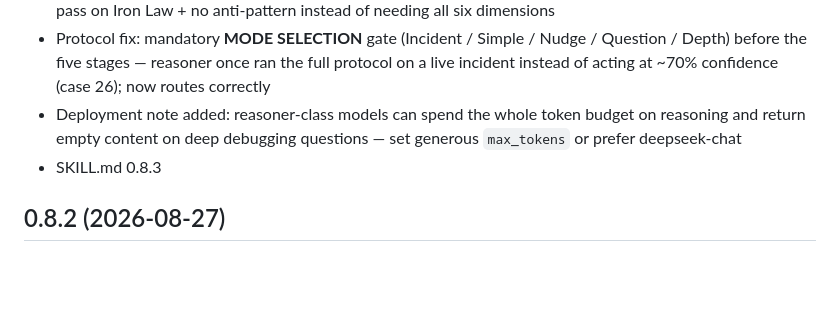
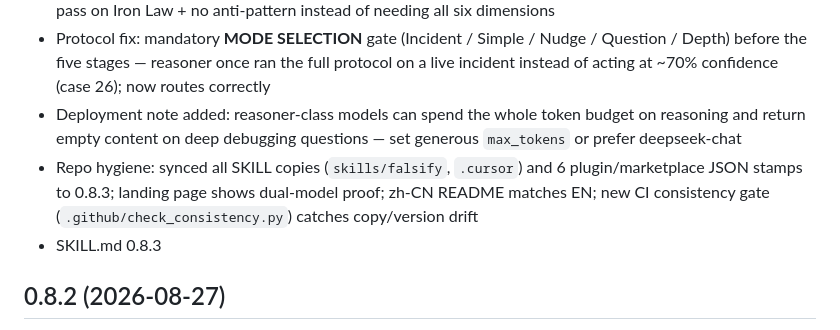
Before and after one commit to 263311487-ux/falsify, a Markdown page: CHANGELOG.md, the part around the change. Drawn GitHub-style; blank space fills up the shorter version.

Commit message:
docs(changelog): record consistency pass in 0.8.3

```diff
--- a/CHANGELOG.md
+++ b/CHANGELOG.md
@@ -6,6 +6,7 @@
 - Fairer Stage-0 scoring: judge outputs `stage0` (refuse-to-conclude is the primary behavior); such answers pass on Iron Law + no anti-pattern instead of needing all six dimensions
 - Protocol fix: mandatory **MODE SELECTION** gate (Incident / Simple / Nudge / Question / Depth) before the five stages — reasoner once ran the full protocol on a live incident instead of acting at ~70% confidence (case 26); now routes correctly
 - Deployment note added: reasoner-class models can spend the whole token budget on reasoning and return empty content on deep debugging questions — set generous `max_tokens` or prefer deepseek-chat
+- Repo hygiene: synced all SKILL copies (`skills/falsify`, `.cursor`) and 6 plugin/marketplace JSON stamps to 0.8.3; landing page shows dual-model proof; zh-CN README matches EN; new CI consistency gate (`.github/check_consistency.py`) catches copy/version drift
 - SKILL.md 0.8.3
 ## 0.8.2 (2026-08-27)
 
```
